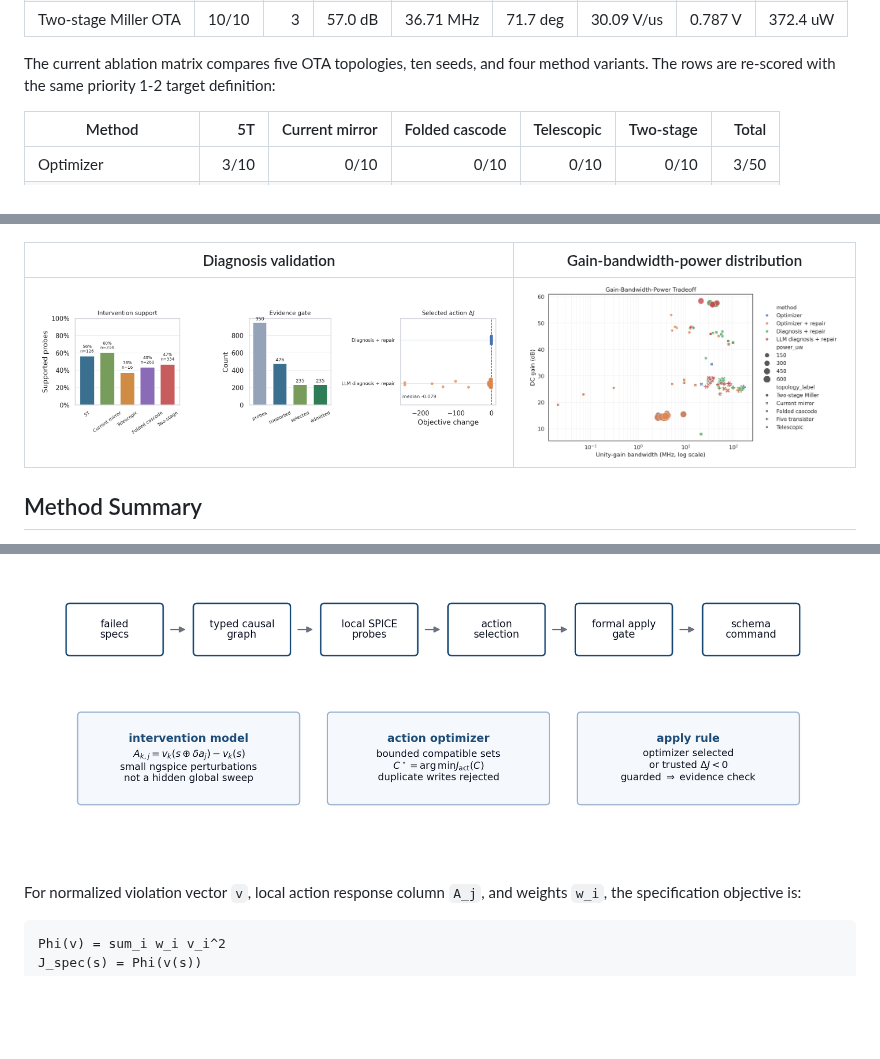
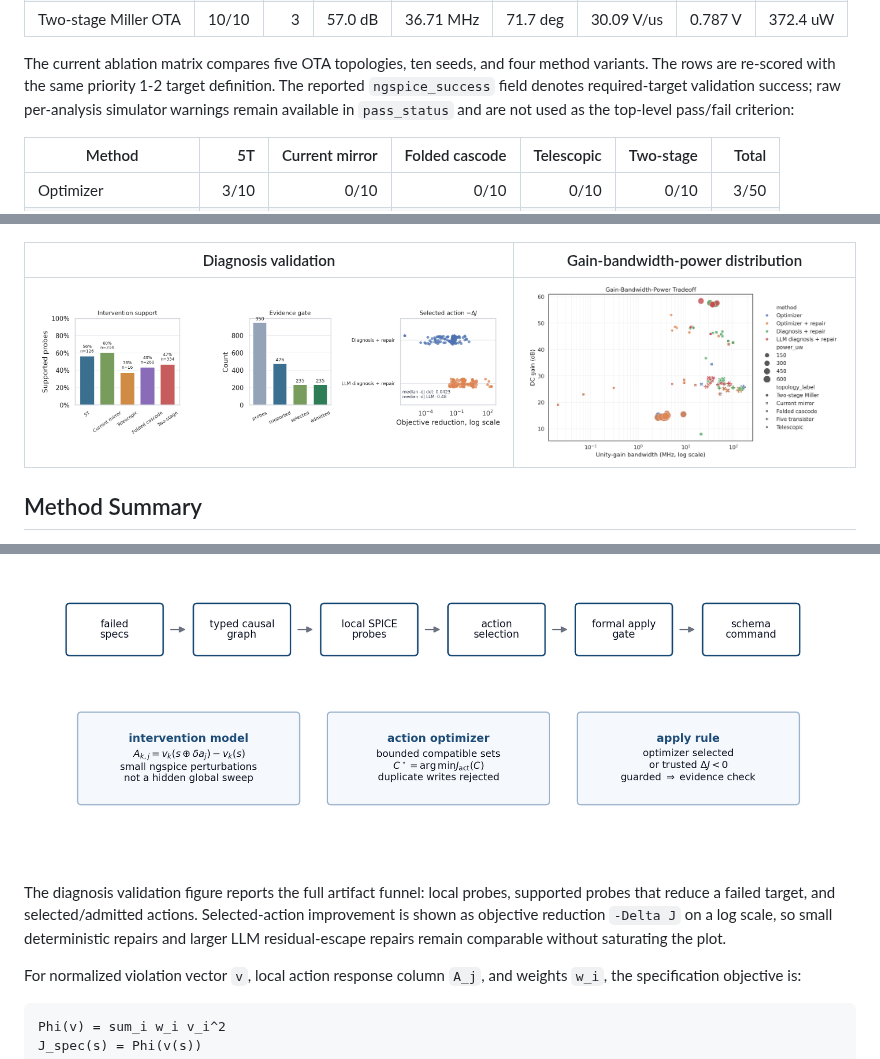
Before and after one commit to Yixin-Gong/AnalogRF-IR, a Markdown page: README.md, 3 parts joined by grey strips. Rendered like a GitHub page; pictures changed too: docs/assets/diagnosis_validation.png; blank space fills up the shorter version.

Commit message:
Update ablation validation reporting

```diff
--- a/README.md
+++ b/README.md
@@ -61,7 +61,9 @@ topologies under the LLM-guided diagnosis and repair flow:
 
 The current ablation matrix compares five OTA topologies, ten seeds, and four
 method variants. The rows are re-scored with the same priority 1-2 target
-definition:
+definition. The reported `ngspice_success` field denotes required-target
+validation success; raw per-analysis simulator warnings remain available in
+`pass_status` and are not used as the top-level pass/fail criterion:
 
 | Method | 5T | Current mirror | Folded cascode | Telescopic | Two-stage | Total |
 | --- | ---: | ---: | ---: | ---: | ---: | ---: |
@@ -100,6 +102,12 @@ Unsupported LLM edits are recorded as skipped notes rather than executable
 changes.
 
 ![Diagnosis and evidence-gated action flow](docs/assets/analogdiag_diagnosis_loop.png)
+
+The diagnosis validation figure reports the full artifact funnel: local probes,
+supported probes that reduce a failed target, and selected/admitted actions.
+Selected-action improvement is shown as objective reduction `-Delta J` on a log
+scale, so small deterministic repairs and larger LLM residual-escape repairs
+remain comparable without saturating the plot.
 
 For normalized violation vector `v`, local action response column `A_j`, and
 weights `w_i`, the specification objective is:
```
Also changed, not shown: other parts of README.md (+2 -2 lines), 6 other files.
